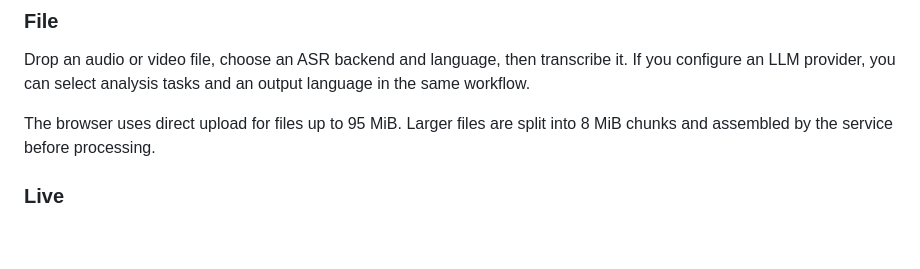
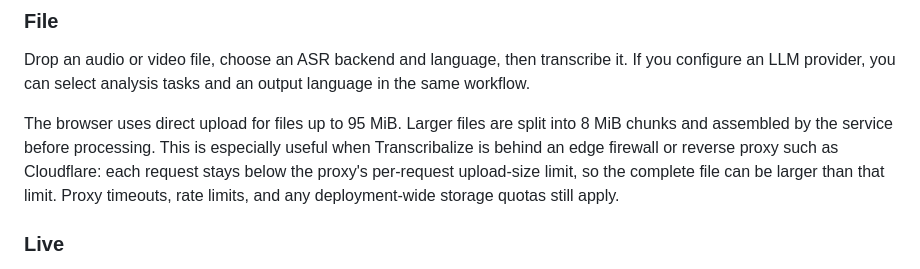
Before and after one commit to tech-grandpa/transcribalize, a Markdown page: README.md, the part around the change. GitHub-like rendering; blank space fills up the shorter version.

Commit message:
docs: explain chunked uploads behind proxies

```diff
--- a/README.md
+++ b/README.md
@@ -108,7 +108,7 @@ The main page has three modes.
 
 Drop an audio or video file, choose an ASR backend and language, then transcribe it. If you configure an LLM provider, you can select analysis tasks and an output language in the same workflow.
 
-The browser uses direct upload for files up to 95 MiB. Larger files are split into 8 MiB chunks and assembled by the service before processing.
+The browser uses direct upload for files up to 95 MiB. Larger files are split into 8 MiB chunks and assembled by the service before processing. This is especially useful when Transcribalize is behind an edge firewall or reverse proxy such as Cloudflare: each request stays below the proxy's per-request upload-size limit, so the complete file can be larger than that limit. Proxy timeouts, rate limits, and any deployment-wide storage quotas still apply.
 
 ### Live
 
```
